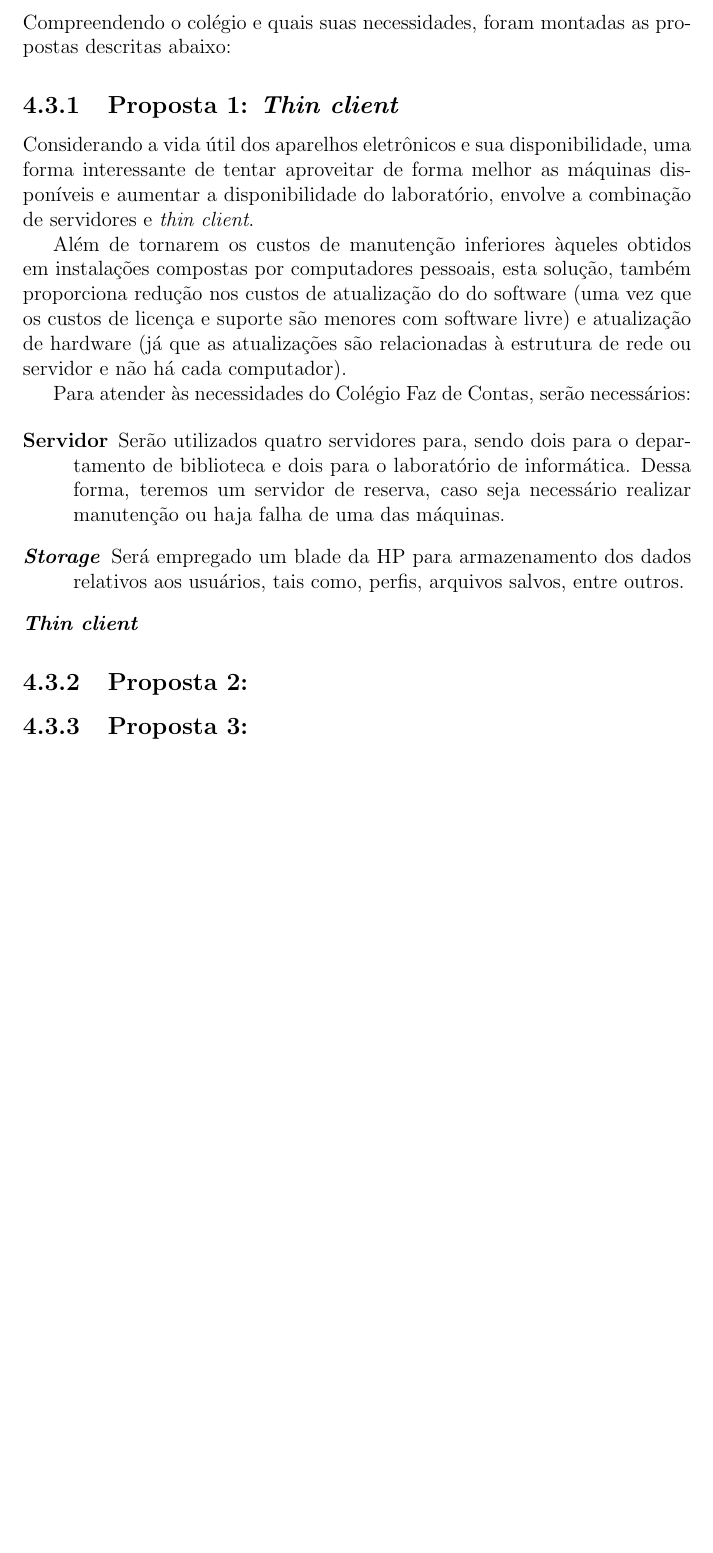
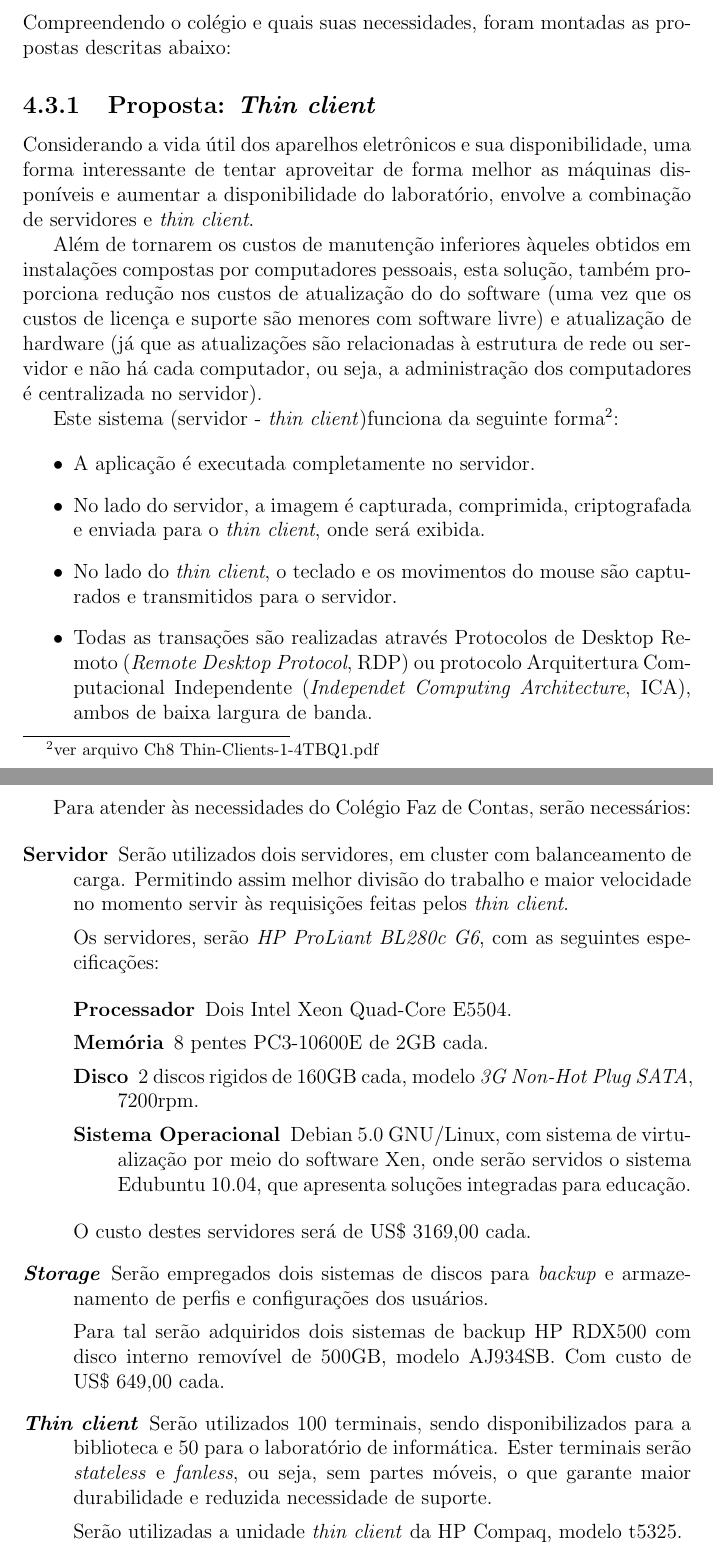
Before and after one commit to joaodubas/cursoUnip, a LaTeX document (docs/periodo_01/pim/pim.tex): part of page 15 of 19 before the commit and two parts of pages 15 and 16 of 20 after it, the two joined at a grey line, cut so that both start at the same text, the shorter picture padded with empty space. Compiled offline with pdfLaTeX.

Commit message:
Iniciado texto do capitulo da proposta

```diff
--- a/docs/periodo_01/pim/pim.tex
+++ b/docs/periodo_01/pim/pim.tex
@@ -398,7 +398,7 @@
         Compreendendo o colégio e quais suas necessidades, foram montadas
         as propostas descritas abaixo:
 
-            \subsection{Proposta 1: \emph{Thin client}}
+            \subsection{Proposta: \emph{Thin client}}
             Considerando a vida útil dos aparelhos eletrônicos e sua
             disponibilidade, uma forma interessante de tentar aproveitar de
             forma melhor as máquinas disponíveis e aumentar a disponibilidade
@@ -411,30 +411,80 @@
             do software (uma vez que os custos de licença e suporte são
             menores com software livre) e atualização de hardware (já que as
             atualizações são relacionadas à estrutura de rede ou servidor e não
-            há cada computador).
+            há cada computador, ou seja, a administração dos computadores é
+            centralizada no servidor).
+
+            Este sistema (servidor - \emph{thin client})funciona da seguinte
+            forma\footnote{ver arquivo Ch8 Thin-Clients-1-4TBQ1.pdf}:
+
+            \begin{itemize}
+
+                \item A aplicação é executada completamente no servidor.
+
+                \item No lado do servidor, a imagem é capturada, comprimida,
+                criptografada e enviada para o \emph{thin client}, onde será
+                exibida.
+
+                \item No lado do \emph{thin client}, o teclado e os movimentos
+                do mouse são capturados e transmitidos para o servidor.
+
+                \item Todas as transações são realizadas através Protocolos
+                de Desktop Remoto (\emph{Remote Desktop Protocol}, RDP) ou
+                protocolo Arquitertura Computacional Independente
+                (\emph{Independet Computing Architecture}, ICA), ambos de baixa
+                largura de banda.
+
+            \end{itemize}
 
             Para atender às necessidades do Colégio Faz de Contas, serão
             necessários:
 
             \begin{description}
 
-                \item[Servidor] Serão utilizados quatro servidores para, sendo
-                dois para o departamento de biblioteca e dois para o
-                laboratório de informática. Dessa forma, teremos um servidor
-                de reserva, caso seja necessário realizar manutenção ou
-                haja falha de uma das máquinas.
+                \item[Servidor] Serão utilizados dois servidores, em cluster
+                com balanceamento de carga. Permitindo assim melhor divisão do
+                trabalho e maior velocidade no momento servir às requisições
+                feitas pelos \emph{thin client}.
 
-                \item[\emph{Storage}] Será empregado um blade da HP para
-                armazenamento dos dados relativos aos usuários, tais como,
-                perfis, arquivos salvos, entre outros.
+                Os servidores, serão \emph{HP ProLiant BL280c G6}, com as
+                seguintes especificações:
 
-                \item[\emph{Thin client}]
+                \begin{description}
+
+                    \item[Processador] Dois Intel Xeon Quad-Core E5504.
+
+                    \item[Memória] 8 pentes PC3-10600E de 2GB cada.
+
+                    \item[Disco] 2 discos rigidos de 160GB cada, modelo
+                    \emph{3G Non-Hot Plug SATA}, 7200rpm.
+
+                    \item[Sistema Operacional] Debian 5.0 GNU/Linux, com sistema
+                    de virtualização por meio do software Xen, onde serão
+                    servidos o sistema Edubuntu 10.04, que apresenta soluções
+                    integradas para educação.
+
+                \end{description}
+
+                O custo destes servidores será de US\$ 3169,00 cada.
+
+                \item[\emph{Storage}] Serão empregados dois sistemas de discos
+                para \emph{backup} e armazenamento de perfis e configurações
+                dos usuários.
+
+                Para tal serão adquiridos dois sistemas de backup HP RDX500
+                com disco interno removível de 500GB, modelo AJ934SB. Com custo
+                de US\$ 649,00 cada.
+
+                \item[\emph{Thin client}] Serão utilizados 100 terminais, sendo
+                disponibilizados para a biblioteca e 50 para o laboratório de
+                informática. Ester terminais serão \emph{stateless} e
+                \emph{fanless}, ou seja, sem partes móveis, o que garante maior
+                durabilidade e reduzida necessidade de suporte.
+
+                Serão utilizadas a unidade \emph{thin client} da HP Compaq,
+                modelo t5325.
 
             \end{description}
-
-            \subsection{Proposta 2:}
-
-            \subsection{Proposta 3:}
 
     \appendix
 
```
